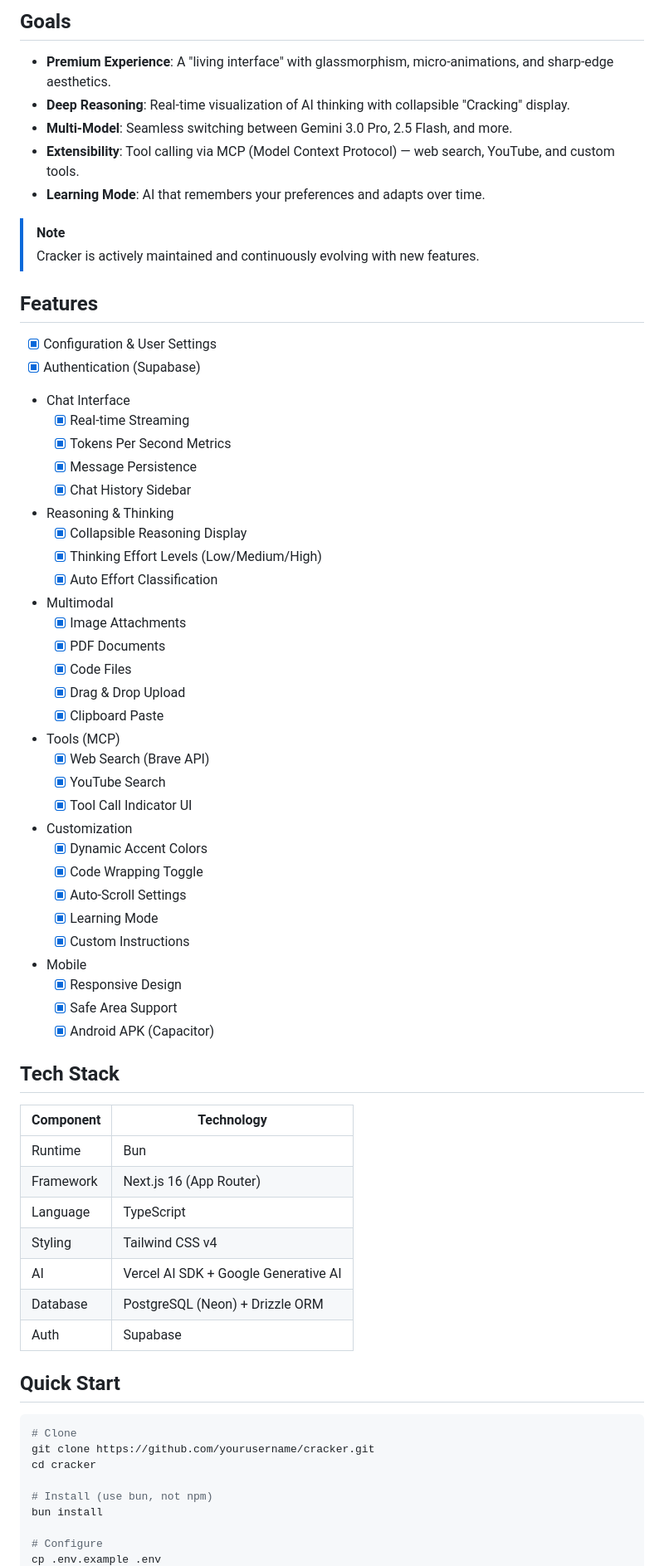
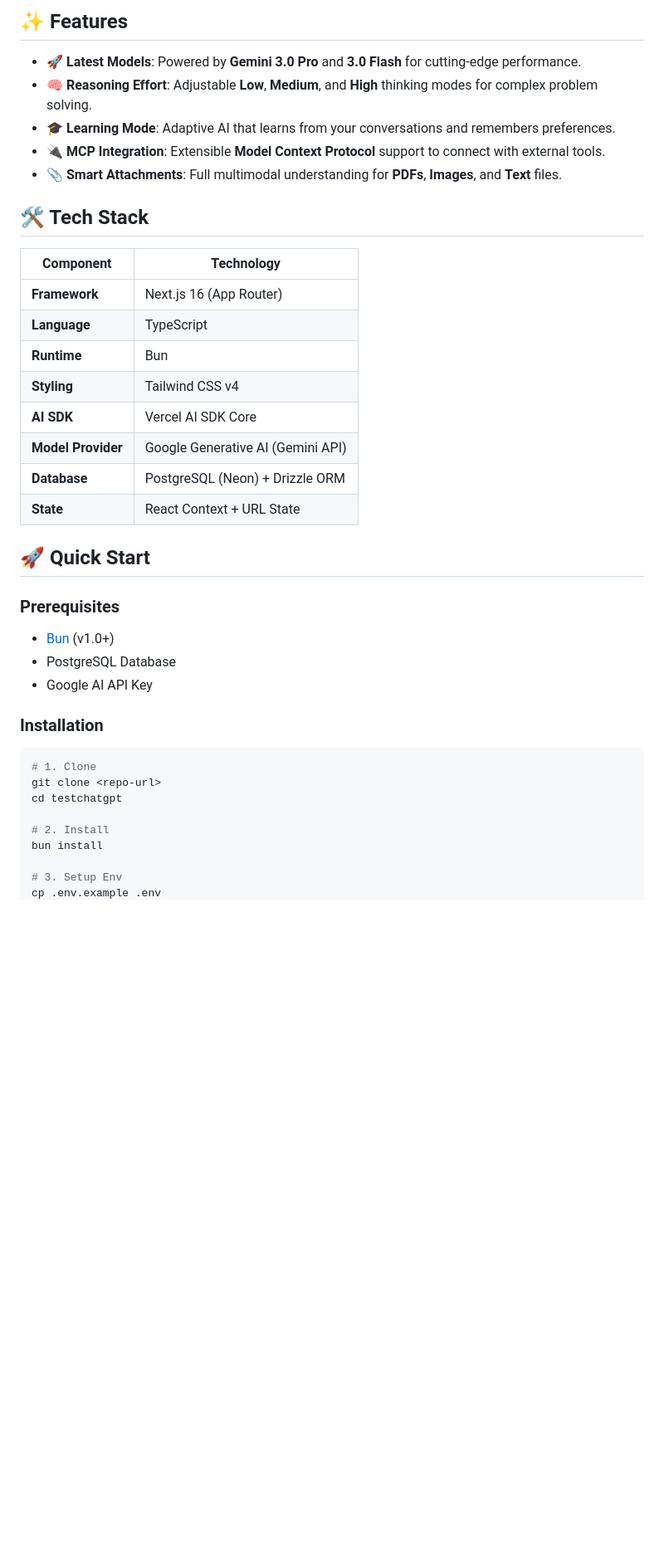
Before and after one commit to Max-109/cracker, a Markdown page: README.md, the part around one of its changes. Shown at 83% size. Rendered like a GitHub page; blank space fills up the shorter version.

````diff
--- a/README.md
+++ b/README.md
@@ -20,70 +31,41 @@
 
-## Goals
+## ✨ Features
 
-- **Premium Experience**: A "living interface" with glassmorphism, micro-animations, and sharp-edge aesthetics.
-- **Deep Reasoning**: Real-time visualization of AI thinking with collapsible "Cracking" display.
-- **Multi-Model**: Seamless switching between Gemini 3.0 Pro, 2.5 Flash, and more.
-- **Extensibility**: Tool calling via MCP (Model Context Protocol) — web search, YouTube, and custom tools.
-- **Learning Mode**: AI that remembers your preferences and adapts over time.
+- **🚀 Latest Models**: Powered by **Gemini 3.0 Pro** and **3.0 Flash** for cutting-edge performance.
+- **🧠 Reasoning Effort**: Adjustable **Low**, **Medium**, and **High** thinking modes for complex problem solving.
+- **🎓 Learning Mode**: Adaptive AI that learns from your conversations and remembers preferences.
+- **🔌 MCP Integration**: Extensible **Model Context Protocol** support to connect with external tools.
+- **📎 Smart Attachments**: Full multimodal understanding for **PDFs**, **Images**, and **Text** files.
 
-> [!NOTE]
-> Cracker is actively maintained and continuously evolving with new features.
-
-## Features
-
-- [x] Configuration & User Settings
-- [x] Authentication (Supabase)
-- Chat Interface
-  - [x] Real-time Streaming
-  - [x] Tokens Per Second Metrics
-  - [x] Message Persistence
-  - [x] Chat History Sidebar
-- Reasoning & Thinking
-  - [x] Collapsible Reasoning Display
-  - [x] Thinking Effort Levels (Low/Medium/High)
-  - [x] Auto Effort Classification
-- Multimodal
-  - [x] Image Attachments
-  - [x] PDF Documents
-  - [x] Code Files
-  - [x] Drag & Drop Upload
-  - [x] Clipboard Paste
-- Tools (MCP)
-  - [x] Web Search (Brave API)
-  - [x] YouTube Search
-  - [x] Tool Call Indicator UI
-- Customization
-  - [x] Dynamic Accent Colors
-  - [x] Code Wrapping Toggle
-  - [x] Auto-Scroll Settings
-  - [x] Learning Mode
-  - [x] Custom Instructions
-- Mobile
-  - [x] Responsive Design
-  - [x] Safe Area Support
-  - [x] Android APK (Capacitor)
-
-## Tech Stack
+## 🛠️ Tech Stack
 
 | Component | Technology |
 |-----------|------------|
-| Runtime | Bun |
-| Framework | Next.js 16 (App Router) |
-| Language | TypeScript |
-| Styling | Tailwind CSS v4 |
-| AI | Vercel AI SDK + Google Generative AI |
-| Database | PostgreSQL (Neon) + Drizzle ORM |
-| Auth | Supabase |
+| **Framework** | Next.js 16 (App Router) |
+| **Language** | TypeScript |
+| **Runtime** | Bun |
+| **Styling** | Tailwind CSS v4 |
+| **AI SDK** | Vercel AI SDK Core |
+| **Model Provider** | Google Generative AI (Gemini API) |
+| **Database** | PostgreSQL (Neon) + Drizzle ORM |
+| **State** | React Context + URL State |
 
-## Quick Start
+## 🚀 Quick Start
+
+### Prerequisites
+- [Bun](https://bun.sh/) (v1.0+)
+- PostgreSQL Database
+- Google AI API Key
+
+### Installation
 
 ```bash
-# Clone
-git clone https://github.com/yourusername/cracker.git
-cd cracker
+# 1. Clone
+git clone <repo-url>
+cd testchatgpt
 
-# Install (use bun, not npm)
+# 2. Install
 bun install
 
-# Configure
+# 3. Setup Env
 cp .env.example .env
````
Also changed, not shown: other parts of README.md (+65 -38 lines).
